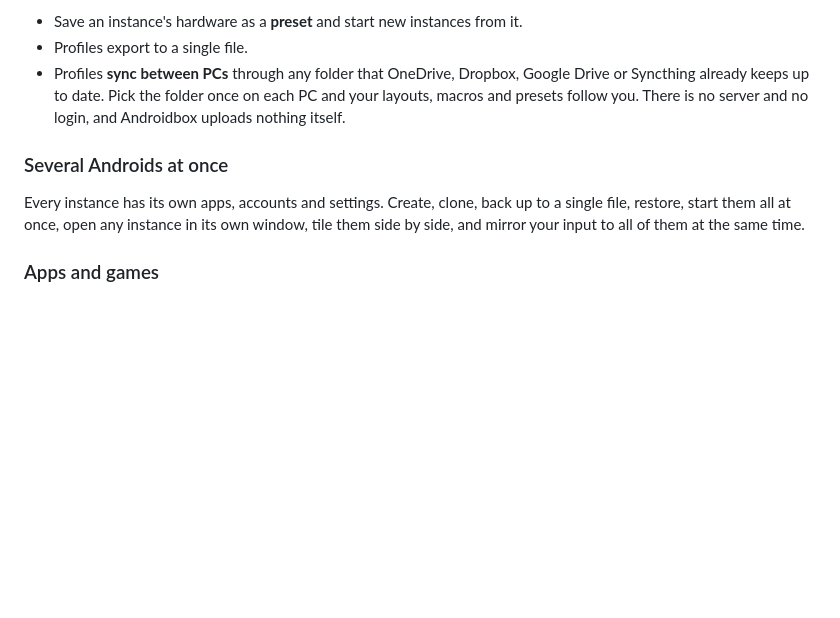
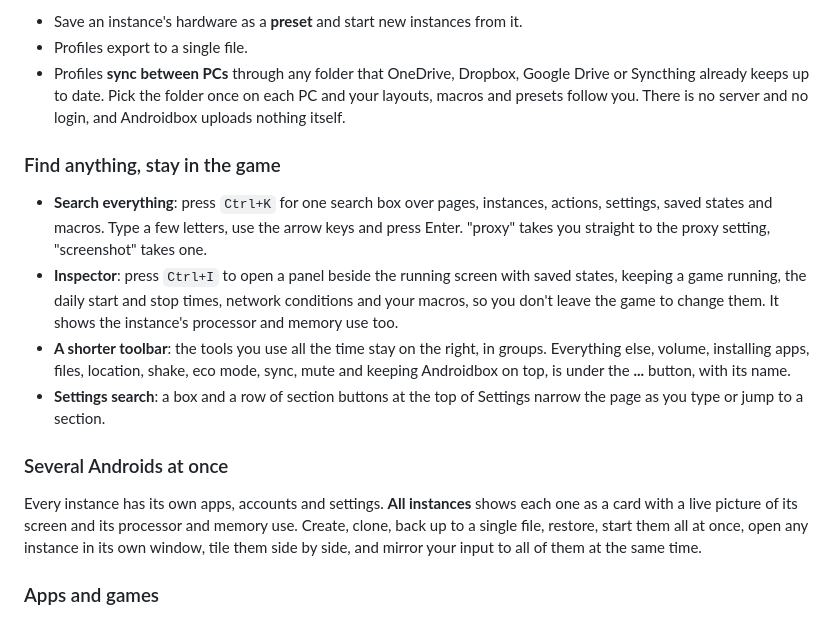
Before and after one commit to Wolklaw/Androidbox, a Markdown page: README.md, the part around one of its changes. GitHub-like rendering; blank space fills up the shorter version.

```diff
--- a/README.md
+++ b/README.md
@@ -136,9 +136,24 @@ for yourself, one for streaming, one for the family PC, and switch from the menu
   already keeps up to date. Pick the folder once on each PC and your layouts, macros and presets follow
   you. There is no server and no login, and Androidbox uploads nothing itself.
 
+### Find anything, stay in the game
+
+- **Search everything**: press `Ctrl+K` for one search box over pages, instances, actions, settings, saved
+  states and macros. Type a few letters, use the arrow keys and press Enter. "proxy" takes you straight to
+  the proxy setting, "screenshot" takes one.
+- **Inspector**: press `Ctrl+I` to open a panel beside the running screen with saved states, keeping a game
+  running, the daily start and stop times, network conditions and your macros, so you don't leave the game
+  to change them. It shows the instance's processor and memory use too.
+- **A shorter toolbar**: the tools you use all the time stay on the right, in groups. Everything else,
+  volume, installing apps, files, location, shake, eco mode, sync, mute and keeping Androidbox on top, is
+  under the **...** button, with its name.
+- **Settings search**: a box and a row of section buttons at the top of Settings narrow the page as you
+  type or jump to a section.
+
 ### Several Androids at once
 
-Every instance has its own apps, accounts and settings. Create, clone, back up to a single file,
+Every instance has its own apps, accounts and settings. **All instances** shows each one as a card with a
+live picture of its screen and its processor and memory use. Create, clone, back up to a single file,
 restore, start them all at once, open any instance in its own window, tile them side by side, and
 mirror your input to all of them at the same time.
 
```
Also changed, not shown: other parts of README.md (+3 -1 lines), docs/instances.png, docs/screen.png, docs/settings.png, 13 other files.
